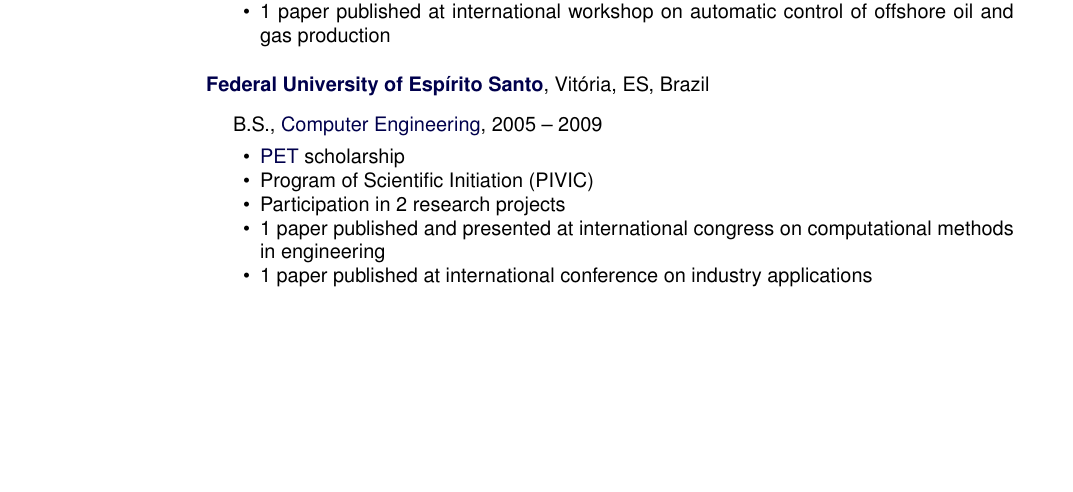
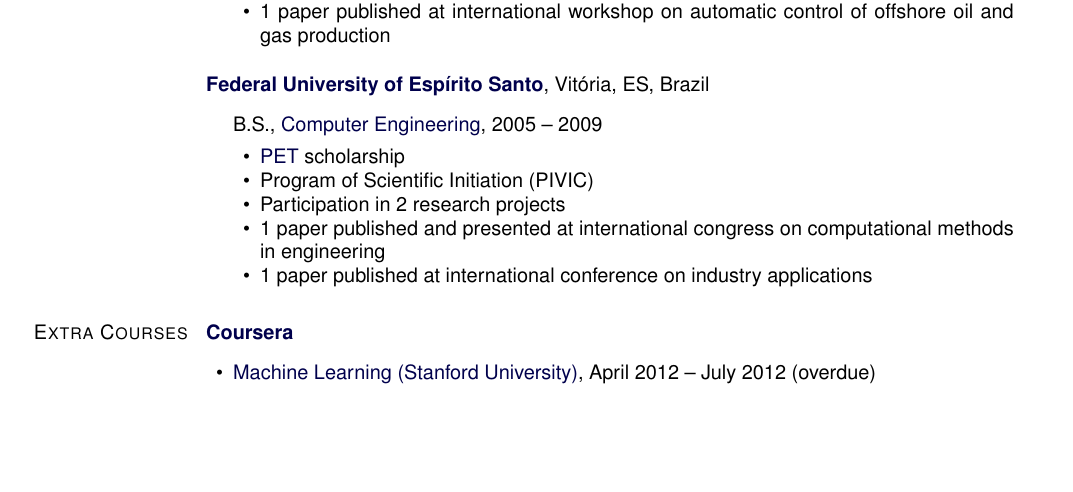
Before and after one commit to boechat107/curriculum_vitae, a LaTeX CV (main_cv.tex): part of page 1 of 2, cut so that both start at the same text, the shorter picture padded with empty space. Compiled offline with pdfLaTeX.

Commit message:
Coursera ML class added

```diff
--- a/main_cv.tex
+++ b/main_cv.tex
@@ -625,6 +625,16 @@
         \end{innerlist}
 
 \end{outerlist}
+
+\section{Extra Courses}
+
+\href{https://www.coursera.org/}{\textbf{Coursera}}
+\begin{outerlist}
+    \item \href{https://www.coursera.org/course/ml}{Machine Learning (Stanford
+        University)}, April 2012 -- July 2012 (overdue)
+
+\end{outerlist}
+
 
 
 \section{Publications}
```
Also changed, not shown: main_cv.pdf.
